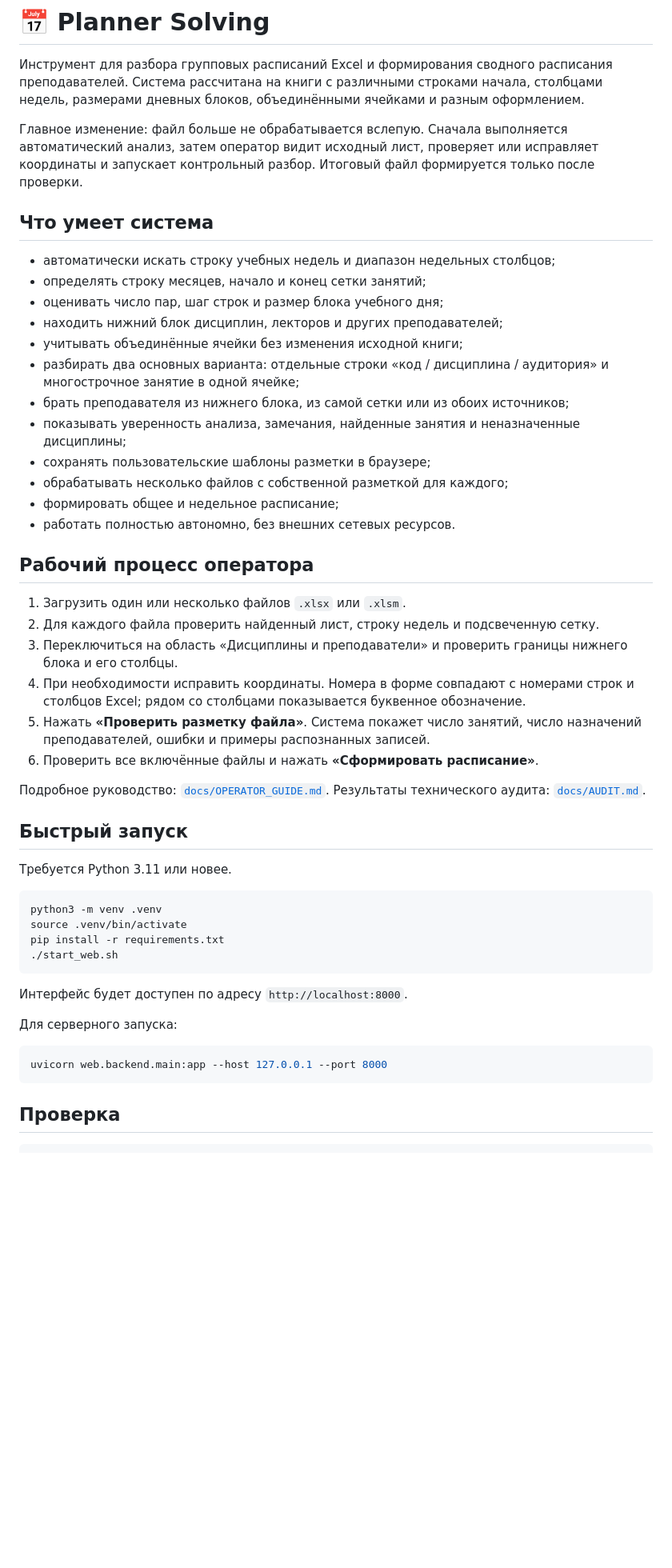
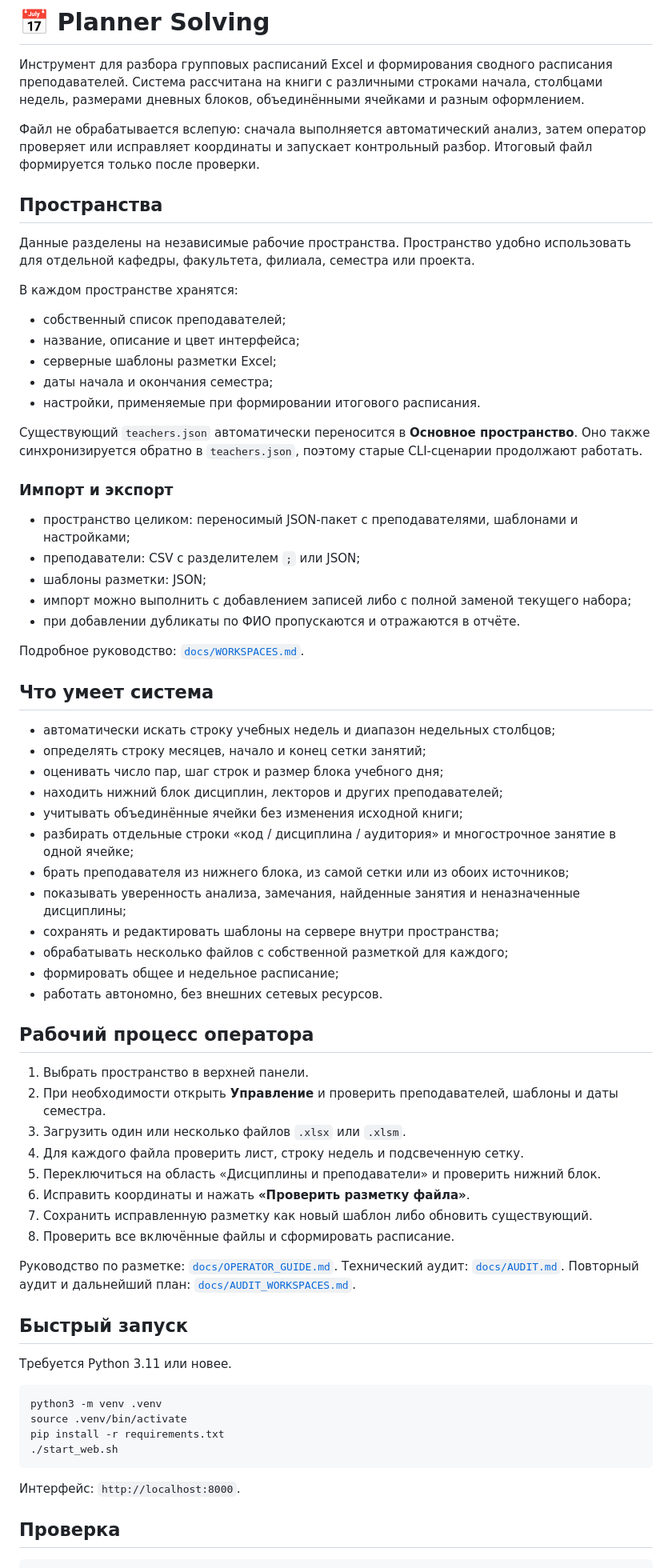
Before and after one commit to f2re/planer-solving, a Markdown page: README.md, the part around one of its changes. Shown at 80% size. Drawn GitHub-style; blank space fills up the shorter version.

Commit message:
Описать пространства и переносимые данные

````diff
--- a/README.md
+++ b/README.md
@@ -2,7 +2,31 @@
 
 Инструмент для разбора групповых расписаний Excel и формирования сводного расписания преподавателей. Система рассчитана на книги с различными строками начала, столбцами недель, размерами дневных блоков, объединёнными ячейками и разным оформлением.
 
-Главное изменение: файл больше не обрабатывается вслепую. Сначала выполняется автоматический анализ, затем оператор видит исходный лист, проверяет или исправляет координаты и запускает контрольный разбор. Итоговый файл формируется только после проверки.
+Файл не обрабатывается вслепую: сначала выполняется автоматический анализ, затем оператор проверяет или исправляет координаты и запускает контрольный разбор. Итоговый файл формируется только после проверки.
+
+## Пространства
+
+Данные разделены на независимые рабочие пространства. Пространство удобно использовать для отдельной кафедры, факультета, филиала, семестра или проекта.
+
+В каждом пространстве хранятся:
+
+- собственный список преподавателей;
+- название, описание и цвет интерфейса;
+- серверные шаблоны разметки Excel;
+- даты начала и окончания семестра;
+- настройки, применяемые при формировании итогового расписания.
+
+Существующий `teachers.json` автоматически переносится в **Основное пространство**. Оно также синхронизируется обратно в `teachers.json`, поэтому старые CLI-сценарии продолжают работать.
+
+### Импорт и экспорт
+
+- пространство целиком: переносимый JSON-пакет с преподавателями, шаблонами и настройками;
+- преподаватели: CSV с разделителем `;` или JSON;
+- шаблоны разметки: JSON;
+- импорт можно выполнить с добавлением записей либо с полной заменой текущего набора;
+- при добавлении дубликаты по ФИО пропускаются и отражаются в отчёте.
+
+Подробное руководство: [`docs/WORKSPACES.md`](docs/WORKSPACES.md).
 
 ## Что умеет система
 
@@ -11,24 +35,26 @@
 - оценивать число пар, шаг строк и размер блока учебного дня;
 - находить нижний блок дисциплин, лекторов и других преподавателей;
 - учитывать объединённые ячейки без изменения исходной книги;
-- разбирать два основных варианта: отдельные строки «код / дисциплина / аудитория» и многострочное занятие в одной ячейке;
+- разбирать отдельные строки «код / дисциплина / аудитория» и многострочное занятие в одной ячейке;
 - брать преподавателя из нижнего блока, из самой сетки или из обоих источников;
 - показывать уверенность анализа, замечания, найденные занятия и неназначенные дисциплины;
-- сохранять пользовательские шаблоны разметки в браузере;
+- сохранять и редактировать шаблоны на сервере внутри пространства;
 - обрабатывать несколько файлов с собственной разметкой для каждого;
 - формировать общее и недельное расписание;
-- работать полностью автономно, без внешних сетевых ресурсов.
+- работать автономно, без внешних сетевых ресурсов.
 
 ## Рабочий процесс оператора
 
-1. Загрузить один или несколько файлов `.xlsx` или `.xlsm`.
-2. Для каждого файла проверить найденный лист, строку недель и подсвеченную сетку.
-3. Переключиться на область «Дисциплины и преподаватели» и проверить границы нижнего блока и его столбцы.
-4. При необходимости исправить координаты. Номера в форме совпадают с номерами строк и столбцов Excel; рядом со столбцами показывается буквенное обозначение.
-5. Нажать **«Проверить разметку файла»**. Система покажет число занятий, число назначений преподавателей, ошибки и примеры распознанных записей.
-6. Проверить все включённые файлы и нажать **«Сформировать расписание»**.
+1. Выбрать пространство в верхней панели.
+2. При необходимости открыть **Управление** и проверить преподавателей, шаблоны и даты семестра.
+3. Загрузить один или несколько файлов `.xlsx` или `.xlsm`.
+4. Для каждого файла проверить лист, строку недель и подсвеченную сетку.
+5. Переключиться на область «Дисциплины и преподаватели» и проверить нижний блок.
+6. Исправить координаты и нажать **«Проверить разметку файла»**.
+7. Сохранить исправленную разметку как новый шаблон либо обновить существующий.
+8. Проверить все включённые файлы и сформировать расписание.
 
-Подробное руководство: [`docs/OPERATOR_GUIDE.md`](docs/OPERATOR_GUIDE.md). Результаты технического аудита: [`docs/AUDIT.md`](docs/AUDIT.md).
+Руководство по разметке: [`docs/OPERATOR_GUIDE.md`](docs/OPERATOR_GUIDE.md). Технический аудит: [`docs/AUDIT.md`](docs/AUDIT.md). Повторный аудит и дальнейший план: [`docs/AUDIT_WORKSPACES.md`](docs/AUDIT_WORKSPACES.md).
 
 ## Быстрый запуск
 
@@ -41,13 +67,7 @@ pip install -r requirements.txt
 ./start_web.sh
 ```
 
-Интерфейс будет доступен по адресу `http://localhost:8000`.
-
-Для серверного запуска:
-
-```bash
-uvicorn web.backend.main:app --host 127.0.0.1 --port 8000
-```
+Интерфейс: `http://localhost:8000`.
 
 ## Проверка
 
````
Also changed, not shown: other parts of README.md (+10 -16 lines).
